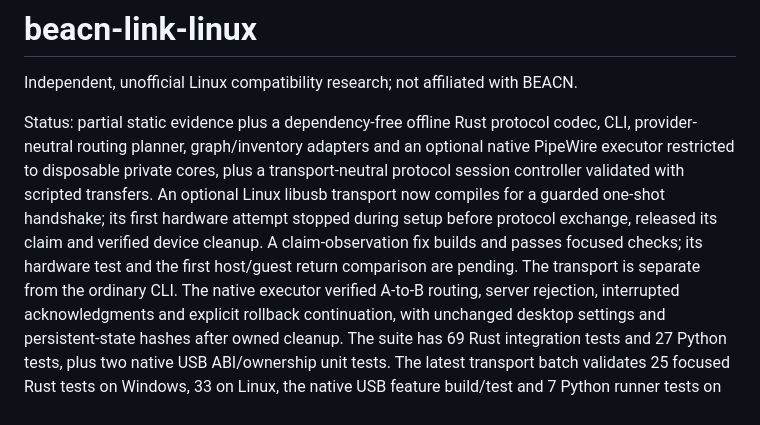
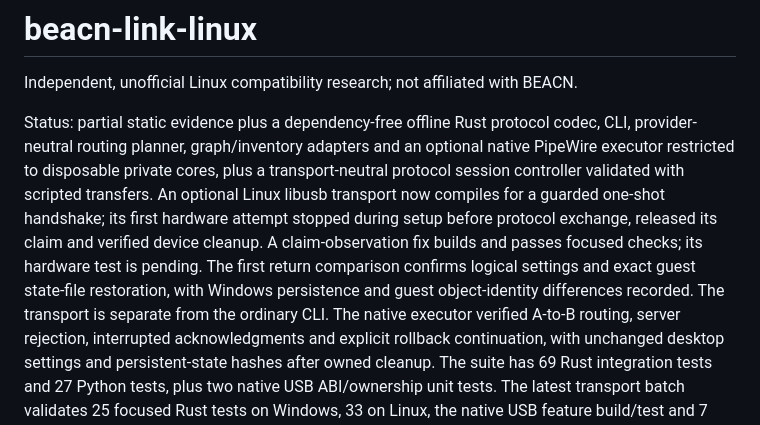
Before and after one commit to joenilan/beacn-link-linux, a Markdown page: README.md, the part around the change. Rendered like a GitHub page.

Commit message:
Record first USB attempt return comparison [skip ci]

```diff
--- a/README.md
+++ b/README.md
@@ -9,8 +9,10 @@ transport-neutral protocol session controller validated with scripted transfers.
 An optional Linux libusb transport now compiles for a guarded one-shot handshake;
 its first hardware attempt stopped during setup before protocol exchange, released
 its claim and verified device cleanup. A claim-observation fix builds and passes
-focused checks; its hardware test and the first host/guest return comparison are
-pending. The transport is separate from the ordinary CLI.
+focused checks; its hardware test is pending. The first return comparison confirms
+logical settings and exact guest state-file restoration, with Windows persistence
+and guest object-identity differences recorded. The transport is separate from the
+ordinary CLI.
 The native executor verified A-to-B routing, server rejection, interrupted
 acknowledgments and explicit rollback continuation, with unchanged desktop settings
 and persistent-state hashes after owned cleanup. The suite has 69 Rust integration
```
Also changed, not shown: docs/HANDOFF.md (+10 -3 lines), docs/native-usb-handshake.md (+24 -3 lines).
